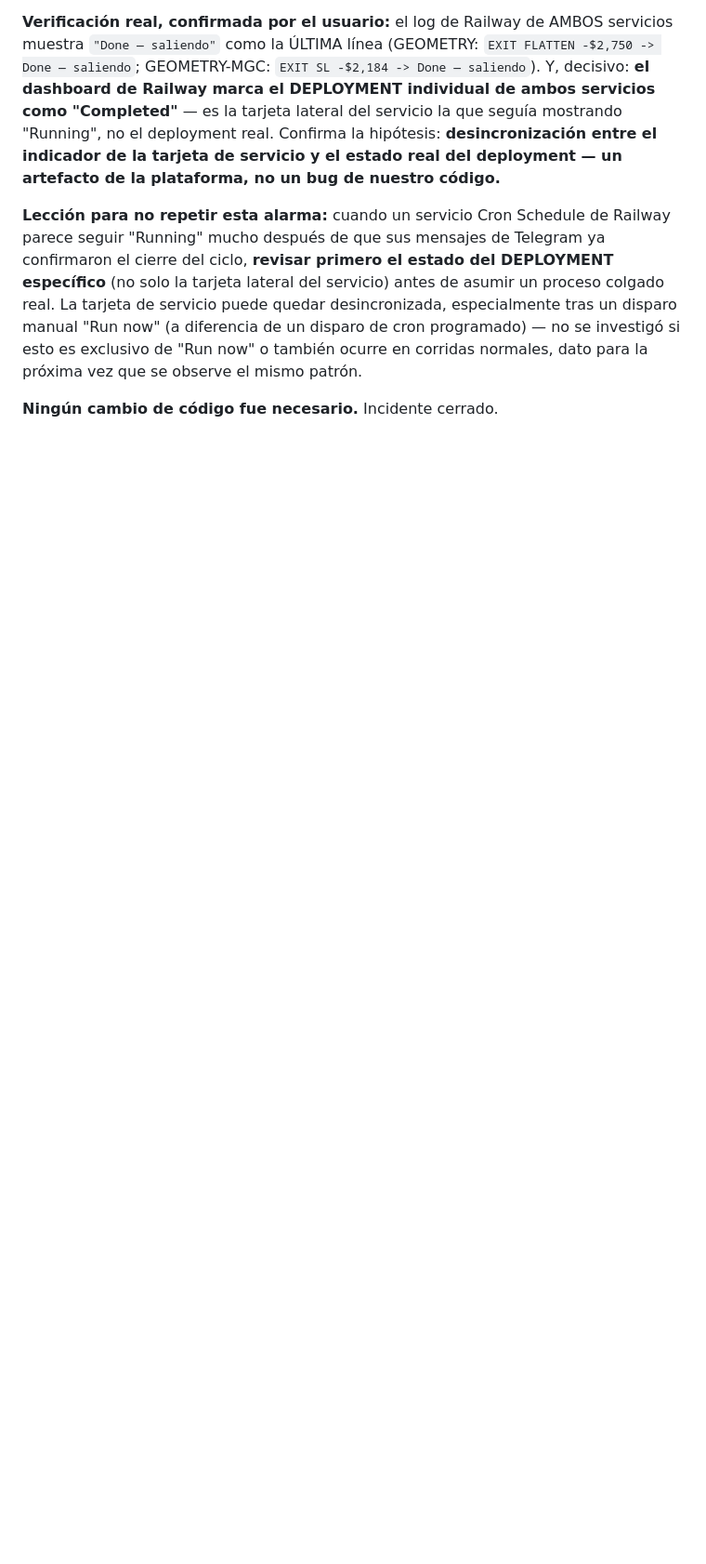
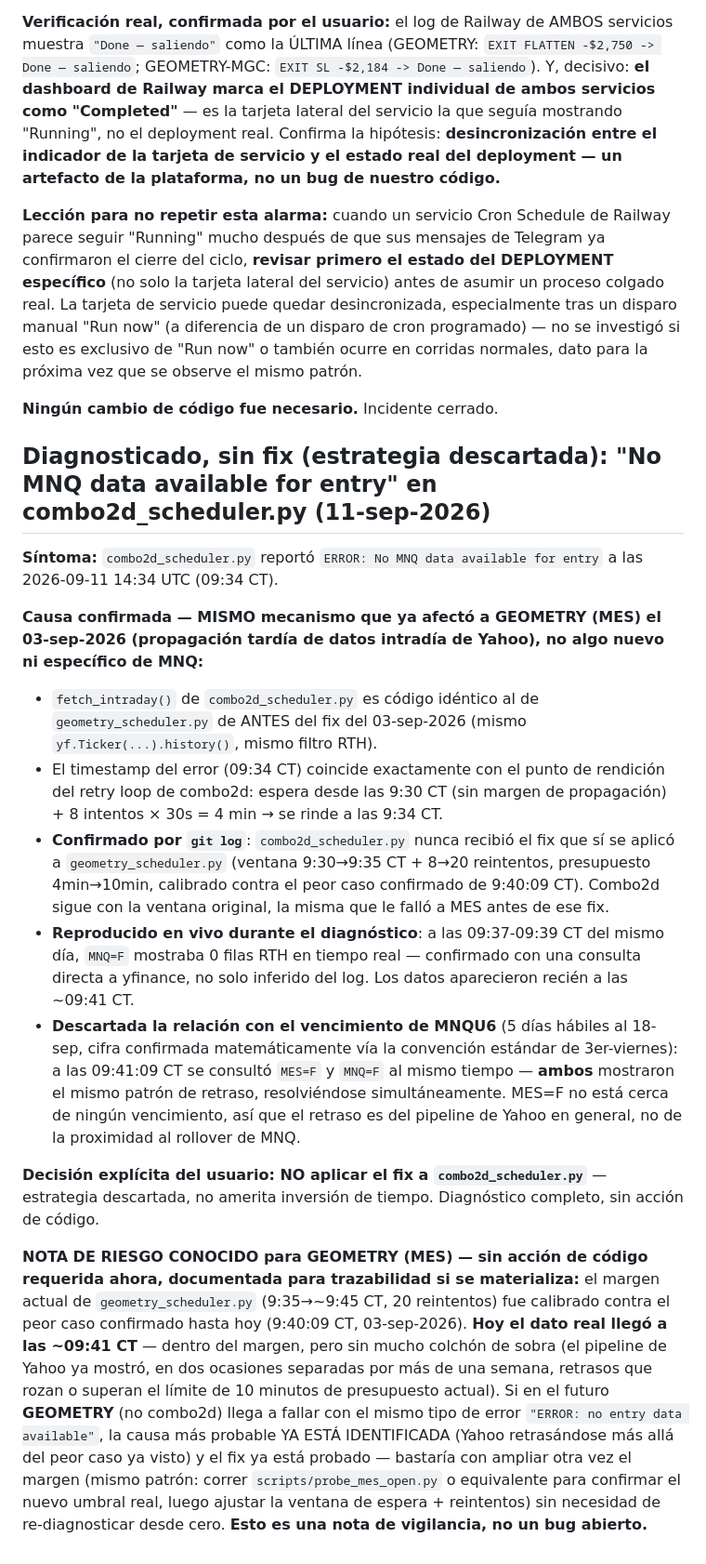
Before and after one commit to erictvillarreal/GLITCH, a Markdown page: glitch/GLITCH_RESEARCH_LOG.md, the part around the change. Shown at 93% size. GitHub-like rendering; blank space fills up the shorter version.

Commit message:
Document combo2d MNQ data-delay diagnosis and GEOMETRY watch-note
combo2d_scheduler.py's "No MNQ data available for entry" (11-sep,
09:34 CT) traced to the same Yahoo intraday-propagation-delay pattern
already fixed on geometry_scheduler.py (03-sep) -- combo2d never got
that fix (confirmed via git log), so its retry budget (9:30 CT start,
4 min) is too thin. Reproduced live via yfinance during diagnosis:
MNQ=F and MES=F both had zero RTH rows until ~9:41 CT simultaneously,
ruling out MNQU6 expiry proximity as the cause (MES isn't near any
expiry) -- it's a Yahoo-pipeline-wide delay, not product-specific.

No fix applied per explicit decision: combo2d is the discarded
strategy, not worth the time investment.

Added a known-risk note (not an open bug) for GEOMETRY (MES): today's
real delay (~9:41 CT) landed inside its already-widened margin but
with little room left versus the previously confirmed worst case
(9:40:09 CT). If GEOMETRY ever hits the same "no entry data" error,
the cause and the fix pattern are already known -- no need to
re-diagnose from scratch.

Push held: still inside main's 08:00-15:00 CT freeze window.

Co-Authored-By: Claude Sonnet 5 <noreply@anthropic.com>

```diff
--- a/glitch/GLITCH_RESEARCH_LOG.md
+++ b/glitch/GLITCH_RESEARCH_LOG.md
@@ -1450,3 +1450,56 @@ también ocurre en corridas normales, dato para la próxima vez que se
 observe el mismo patrón.
 
 **Ningún cambio de código fue necesario.** Incidente cerrado.
+
+## Diagnosticado, sin fix (estrategia descartada): "No MNQ data available for entry" en combo2d_scheduler.py (11-sep-2026)
+
+**Síntoma:** `combo2d_scheduler.py` reportó `ERROR: No MNQ data available for entry` a las 2026-09-11 14:34 UTC (09:34 CT).
+
+**Causa confirmada — MISMO mecanismo que ya afectó a GEOMETRY (MES)
+el 03-sep-2026 (propagación tardía de datos intradía de Yahoo), no
+algo nuevo ni específico de MNQ:**
+
+- `fetch_intraday()` de `combo2d_scheduler.py` es código idéntico al
+  de `geometry_scheduler.py` de ANTES del fix del 03-sep-2026 (mismo
+  `yf.Ticker(...).history()`, mismo filtro RTH).
+- El timestamp del error (09:34 CT) coincide exactamente con el punto
+  de rendición del retry loop de combo2d: espera desde las 9:30 CT
+  (sin margen de propagación) + 8 intentos × 30s = 4 min → se rinde a
+  las 9:34 CT.
+- **Confirmado por `git log`**: `combo2d_scheduler.py` nunca recibió
+  el fix que sí se aplicó a `geometry_scheduler.py` (ventana 9:30→9:35
+  CT + 8→20 reintentos, presupuesto 4min→10min, calibrado contra el
+  peor caso confirmado de 9:40:09 CT). Combo2d sigue con la ventana
+  original, la misma que le falló a MES antes de ese fix.
+- **Reproducido en vivo durante el diagnóstico**: a las 09:37-09:39 CT
+  del mismo día, `MNQ=F` mostraba 0 filas RTH en tiempo real —
+  confirmado con una consulta directa a yfinance, no solo inferido del
+  log. Los datos aparecieron recién a las ~09:41 CT.
+- **Descartada la relación con el vencimiento de MNQU6** (5 días
+  hábiles al 18-sep, cifra confirmada matemáticamente vía la
+  convención estándar de 3er-viernes): a las 09:41:09 CT se consultó
+  `MES=F` y `MNQ=F` al mismo tiempo — **ambos** mostraron el mismo
+  patrón de retraso, resolviéndose simultáneamente. MES=F no está
+  cerca de ningún vencimiento, así que el retraso es del pipeline de
+  Yahoo en general, no de la proximidad al rollover de MNQ.
+
+**Decisión explícita del usuario: NO aplicar el fix a
+`combo2d_scheduler.py`** — estrategia descartada, no amerita inversión
+de tiempo. Diagnóstico completo, sin acción de código.
+
+**NOTA DE RIESGO CONOCIDO para GEOMETRY (MES) — sin acción de código
+requerida ahora, documentada para trazabilidad si se materializa:**
+el margen actual de `geometry_scheduler.py` (9:35→~9:45 CT, 20
+reintentos) fue calibrado contra el peor caso confirmado hasta hoy
+(9:40:09 CT, 03-sep-2026). **Hoy el dato real llegó a las ~09:41 CT**
+— dentro del margen, pero sin mucho colchón de sobra (el pipeline de
+Yahoo ya mostró, en dos ocasiones separadas por más de una semana,
+retrasos que rozan o superan el límite de 10 minutos de presupuesto
+actual). Si en el futuro **GEOMETRY** (no combo2d) llega a fallar con
+el mismo tipo de error `"ERROR: no entry data available"`, la causa
+más probable YA ESTÁ IDENTIFICADA (Yahoo retrasándose más allá del
+peor caso ya visto) y el fix ya está probado — bastaría con ampliar
+otra vez el margen (mismo patrón: correr `scripts/probe_mes_open.py`
+o equivalente para confirmar el nuevo umbral real, luego ajustar la
+ventana de espera + reintentos) sin necesidad de re-diagnosticar desde
+cero. **Esto es una nota de vigilancia, no un bug abierto.**
```
